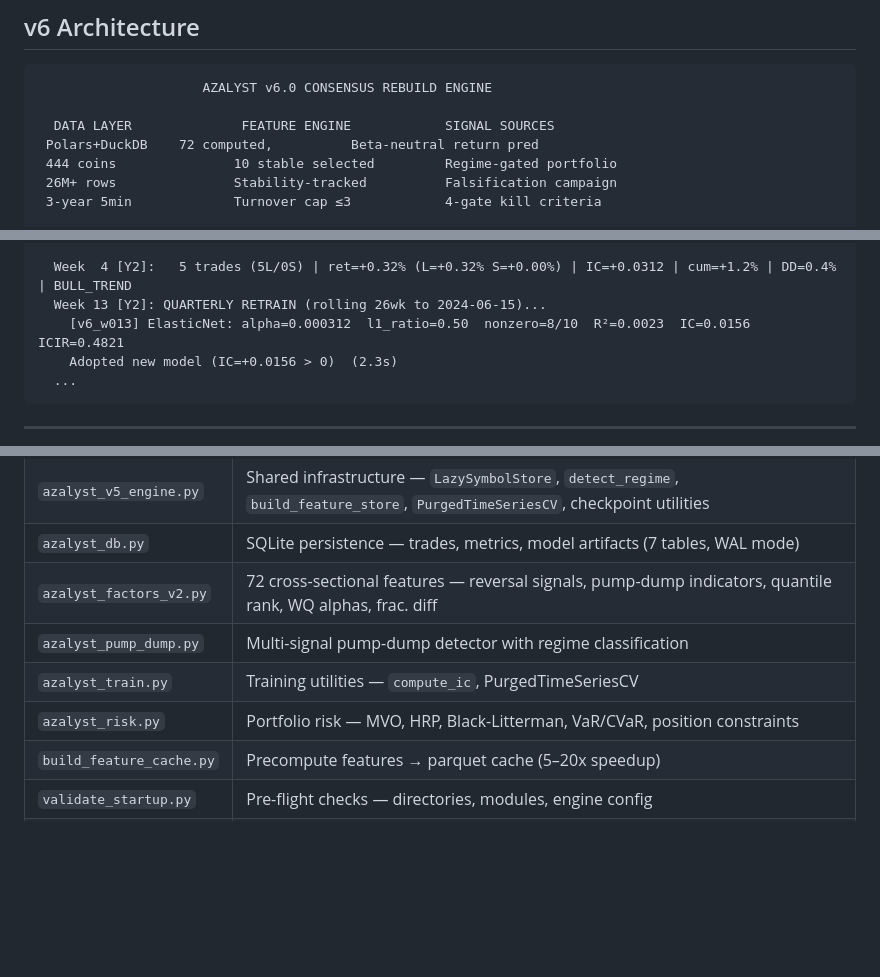
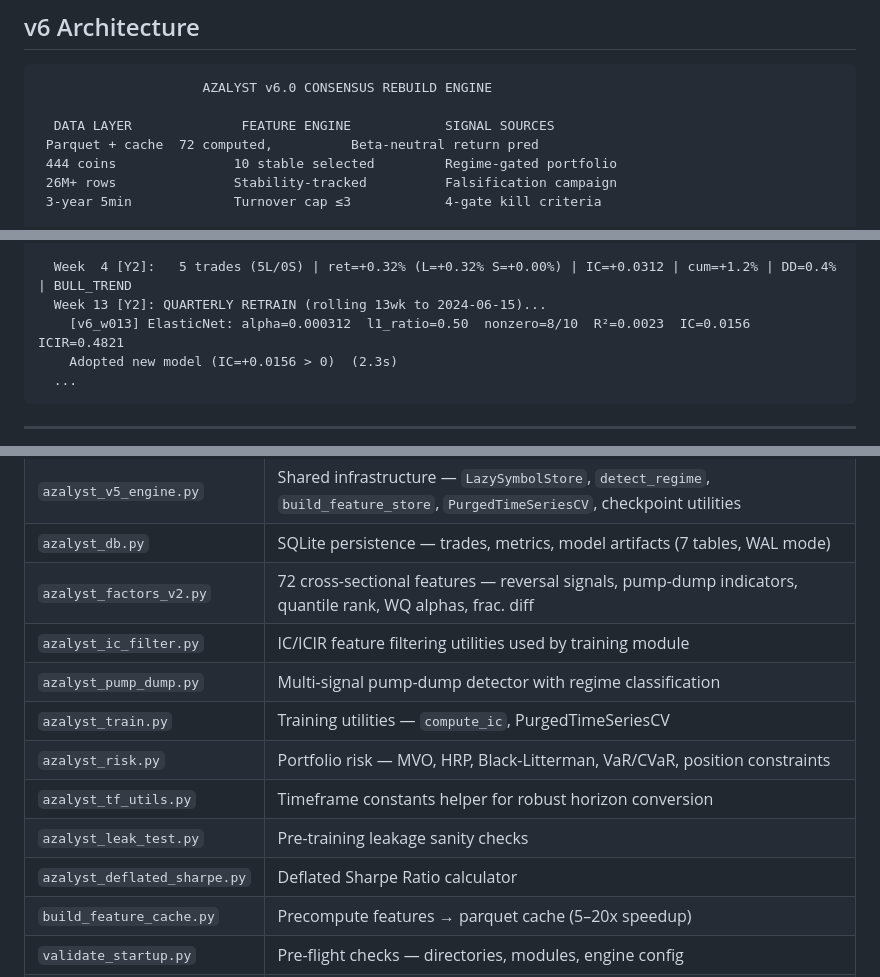
Before and after one commit to gitdhirajsv/Azalyst-Alpha-Research-Engine, a Markdown page: README.md, 3 parts joined by grey strips. Rendered like a GitHub page; blank space fills up the shorter version.

Commit message:
update README for current v6 runtime
Align docs with active v6 workflow, dynamic CV embargo by target horizon, and current core modules used in the live launcher path.

Made-with: Cursor

```diff
--- a/README.md
+++ b/README.md
@@ -32,7 +32,7 @@ The engine processes 3+ years of 5-minute OHLCV data across 444 Binance pairs, e
                      AZALYST v6.0 CONSENSUS REBUILD ENGINE
 
   DATA LAYER              FEATURE ENGINE            SIGNAL SOURCES
- Polars+DuckDB    72 computed,          Beta-neutral return pred
+ Parquet + cache  72 computed,          Beta-neutral return pred
  444 coins               10 stable selected         Regime-gated portfolio
  26M+ rows               Stability-tracked          Falsification campaign
  3-year 5min             Turnover cap ≤3            4-gate kill criteria
@@ -201,7 +201,7 @@ python azalyst_v6_engine.py --no-gpu --no-falsify
   Portfolio    : top-5 per side, regime-gated
 
   Week  4 [Y2]:   5 trades (5L/0S) | ret=+0.32% (L=+0.32% S=+0.00%) | IC=+0.0312 | cum=+1.2% | DD=0.4% | BULL_TREND
-  Week 13 [Y2]: QUARTERLY RETRAIN (rolling 26wk to 2024-06-15)...
+  Week 13 [Y2]: QUARTERLY RETRAIN (rolling 13wk to 2024-06-15)...
     [v6_w013] ElasticNet: alpha=0.000312  l1_ratio=0.50  nonzero=8/10  R²=0.0023  IC=0.0156  ICIR=0.4821
     Adopted new model (IC=+0.0156 > 0)  (2.3s)
   ...
@@ -258,9 +258,13 @@ All output files are written to `results_v6/` (default) or the directory passed
 | `azalyst_v5_engine.py` | Shared infrastructure — `LazySymbolStore`, `detect_regime`, `build_feature_store`, `PurgedTimeSeriesCV`, checkpoint utilities |
 | `azalyst_db.py` | SQLite persistence — trades, metrics, model artifacts (7 tables, WAL mode) |
 | `azalyst_factors_v2.py` | 72 cross-sectional features — reversal signals, pump-dump indicators, quantile rank, WQ alphas, frac. diff |
+| `azalyst_ic_filter.py` | IC/ICIR feature filtering utilities used by training module |
 | `azalyst_pump_dump.py` | Multi-signal pump-dump detector with regime classification |
 | `azalyst_train.py` | Training utilities — `compute_ic`, PurgedTimeSeriesCV |
 | `azalyst_risk.py` | Portfolio risk — MVO, HRP, Black-Litterman, VaR/CVaR, position constraints |
+| `azalyst_tf_utils.py` | Timeframe constants helper for robust horizon conversion |
+| `azalyst_leak_test.py` | Pre-training leakage sanity checks |
+| `azalyst_deflated_sharpe.py` | Deflated Sharpe Ratio calculator |
 | `build_feature_cache.py` | Precompute features → parquet cache (5–20x speedup) |
 | `validate_startup.py` | Pre-flight checks — directories, modules, engine config |
 | `VIEW_TRAINING.py` | **Live 4-panel Spyder Monitor** — reads `results_v6/` every 5 s, shows PnL, win rate, Sharpe, log tail |
```
Also changed, not shown: other parts of README.md (+1 -1 lines).
